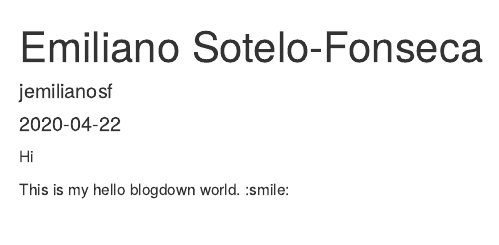
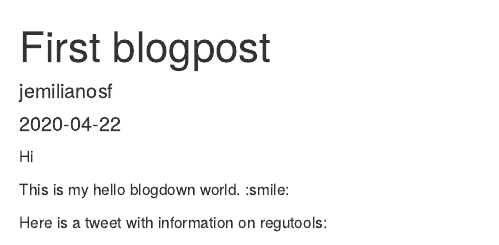
Before and after one commit to jemilianosf/jemilianosf.github.io, an R Markdown document (post/2020-04-22-emiliano-sotelo-fonseca.Rmd): the page in a window 1100 px wide, from its top. Rendered offline with R 4.5, knitr and Pandoc, with nearby package versions; some code elsewhere in the file could not run offline.

Commit message:
updated blogpost

```diff
--- a/post/2020-04-22-emiliano-sotelo-fonseca.Rmd
+++ b/post/2020-04-22-emiliano-sotelo-fonseca.Rmd
@@ -1,5 +1,5 @@
 ---
-title: Emiliano Sotelo-Fonseca
+title: First blogpost
 author: jemilianosf
 date: '2020-04-22'
 slug: emiliano-sotelo-fonseca
@@ -19,3 +19,4 @@ Hi
 This is my hello blogdown world. :smile:
 
 
+Here is a tweet with information on regutools:
```
Also changed, not shown: index.html, post/index.html, tags/r-markdown/index.html, post/2020-04-22-emiliano-sotelo-fonseca.Rmd (3 more changed lines), 4 other files.
